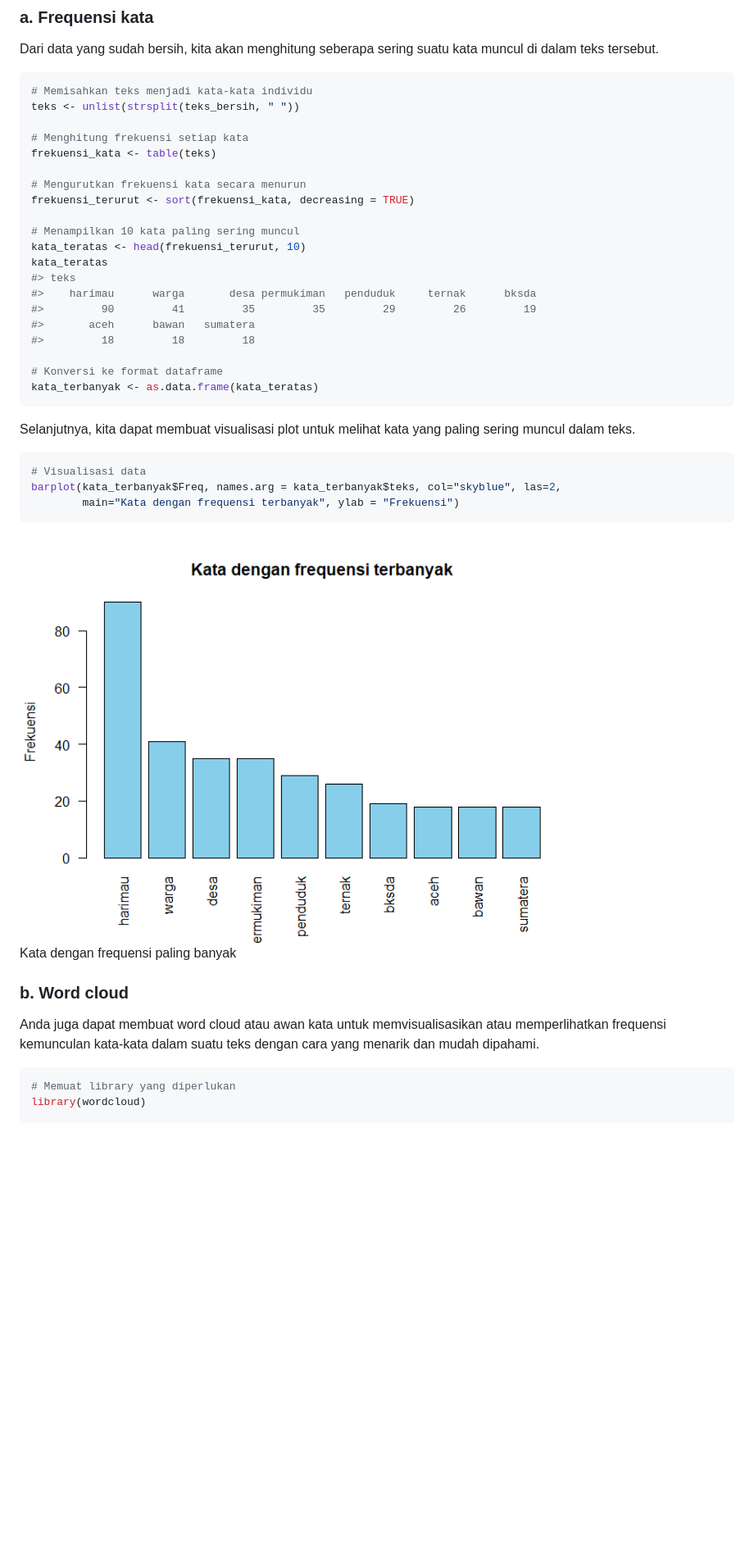
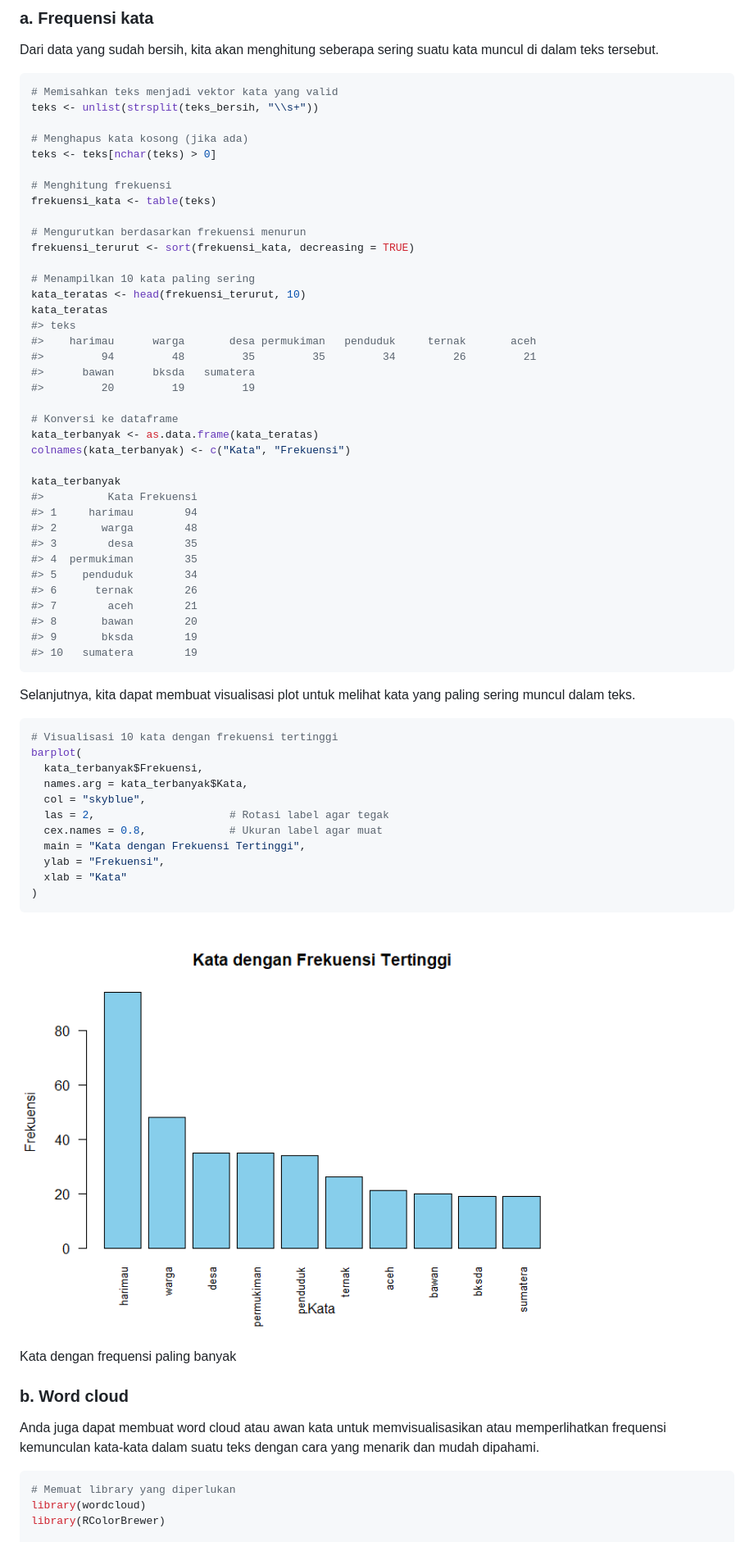
Before and after one commit to ilubis85/Webscraping_tutorial, a Markdown page: README.md, the part around one of its changes. Shown at 82% size. Rendered like a GitHub page; pictures changed too: man/figures/README-Grafik frekuensi kata-1.png; blank space fills up the shorter version.

````diff
--- a/README.md
+++ b/README.md
@@ -514,41 +538,67 @@ Dari data yang sudah bersih, kita akan menghitung seberapa sering suatu
 kata muncul di dalam teks tersebut.
 
 ``` r
-# Memisahkan teks menjadi kata-kata individu
-teks <- unlist(strsplit(teks_bersih, " "))
+# Memisahkan teks menjadi vektor kata yang valid
+teks <- unlist(strsplit(teks_bersih, "\\s+"))
 
-# Menghitung frekuensi setiap kata
+# Menghapus kata kosong (jika ada)
+teks <- teks[nchar(teks) > 0]
+
+# Menghitung frekuensi
 frekuensi_kata <- table(teks)
 
-# Mengurutkan frekuensi kata secara menurun
+# Mengurutkan berdasarkan frekuensi menurun
 frekuensi_terurut <- sort(frekuensi_kata, decreasing = TRUE)
 
-# Menampilkan 10 kata paling sering muncul
+# Menampilkan 10 kata paling sering
 kata_teratas <- head(frekuensi_terurut, 10)
 kata_teratas
 #> teks
-#>    harimau      warga       desa permukiman   penduduk     ternak      bksda
-#>         90         41         35         35         29         26         19
-#>       aceh      bawan   sumatera
-#>         18         18         18
+#>    harimau      warga       desa permukiman   penduduk     ternak       aceh
+#>         94         48         35         35         34         26         21
+#>      bawan      bksda   sumatera
+#>         20         19         19
 
-# Konversi ke format dataframe
+# Konversi ke dataframe
 kata_terbanyak <- as.data.frame(kata_teratas)
+colnames(kata_terbanyak) <- c("Kata", "Frekuensi")
+
+kata_terbanyak
+#>          Kata Frekuensi
+#> 1     harimau        94
+#> 2       warga        48
+#> 3        desa        35
+#> 4  permukiman        35
+#> 5    penduduk        34
+#> 6      ternak        26
+#> 7        aceh        21
+#> 8       bawan        20
+#> 9       bksda        19
+#> 10   sumatera        19
 ```
 
 Selanjutnya, kita dapat membuat visualisasi plot untuk melihat kata yang
 paling sering muncul dalam teks.
 
 ``` r
-# Visualisasi data
-barplot(kata_terbanyak$Freq, names.arg = kata_terbanyak$teks, col="skyblue", las=2,
-        main="Kata dengan frequensi terbanyak", ylab = "Frekuensi")
+# Visualisasi 10 kata dengan frekuensi tertinggi
+barplot(
+  kata_terbanyak$Frekuensi,
+  names.arg = kata_terbanyak$Kata,
+  col = "skyblue",
+  las = 2,                     # Rotasi label agar tegak
+  cex.names = 0.8,             # Ukuran label agar muat
+  main = "Kata dengan Frekuensi Tertinggi",
+  ylab = "Frekuensi",
+  xlab = "Kata"
+)
 ```
 
 <div class="figure" style="text-align: center">
 
 <img src="man/figures/README-Grafik frekuensi kata-1.png" alt="Kata dengan frequensi paling banyak" width="80%" />
 <p class="caption">
+
 Kata dengan frequensi paling banyak
 </p>
 
@@ -563,5 +613,6 @@ dalam suatu teks dengan cara yang menarik dan mudah dipahami.
 ``` r
 # Memuat library yang diperlukan
 library(wordcloud)
+library(RColorBrewer)
 
 # Membuat word cloud
````
Also changed, not shown: other parts of README.md (+224 -191 lines), man/figures/README-Grafik awan kata-1.png, 3 other files.
